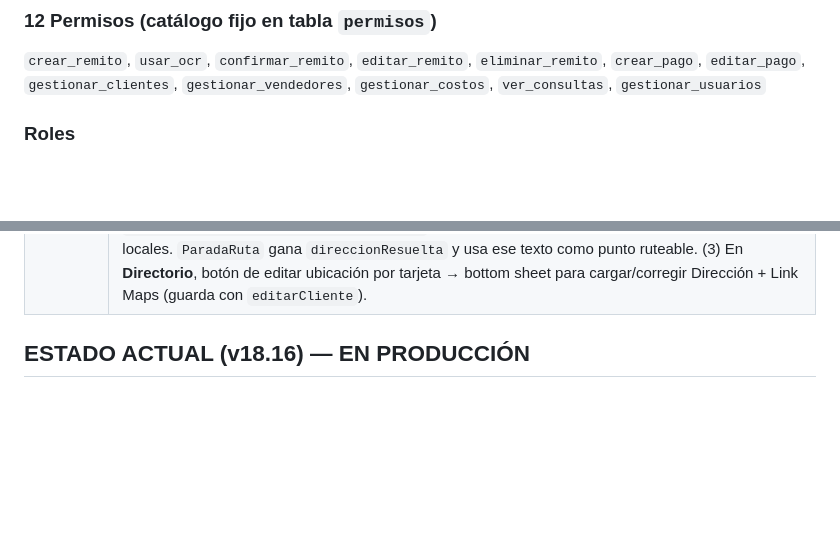
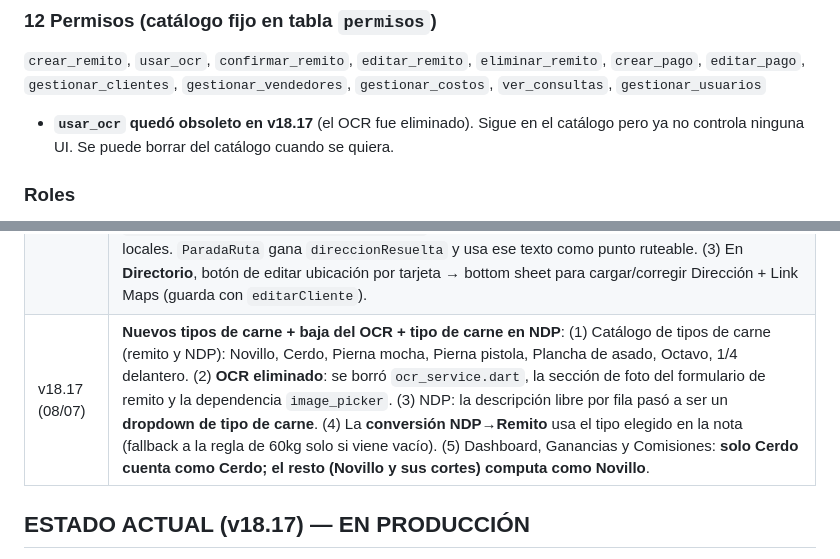
Before and after one commit to milifs/matarife-system, a Markdown page: don_chacho/CLAUDE.md, 2 parts joined by grey strips. GitHub-like rendering; blank space fills up the shorter version.

```diff
--- a/don_chacho/CLAUDE.md
+++ b/don_chacho/CLAUDE.md
@@ -50,6 +52,7 @@ ALTER TABLE permisos DISABLE ROW LEVEL SECURITY;
 
 ### 12 Permisos (catálogo fijo en tabla `permisos`)
 `crear_remito`, `usar_ocr`, `confirmar_remito`, `editar_remito`, `eliminar_remito`, `crear_pago`, `editar_pago`, `gestionar_clientes`, `gestionar_vendedores`, `gestionar_costos`, `ver_consultas`, `gestionar_usuarios`
+- **`usar_ocr` quedó obsoleto en v18.17** (el OCR fue eliminado). Sigue en el catálogo pero ya no controla ninguna UI. Se puede borrar del catálogo cuando se quiera.
 
 ### Roles
 - Flexibles: el admin puede crear roles personalizados con permisos a la carta
@@ -314,6 +316,7 @@ vercel --prod
 | v18.14 (01/07) | **Ruta de cobranza (1ª versión)**: embebida en Consultas → Directorio, combo box (Clientes que deben / Solo remitos vencidos) + botón "Armar". Nuevo `ruta_cobranza_service.dart` (GPS, extracción de coords, orden por cercanía, URL Google Maps). Reemplazada por la tab "Ruta" en v18.15. |
 | v18.15 (01/07) | **Ruta de cobranza movida a tab propia "Ruta"** en Consultas (9 tabs). Filtros: cliente (búsqueda), vendedor (dropdown), "Con saldo pendiente" y "Solo vencidos" (FilterChips). Lista con checkboxes para **seleccionar clientes** (los sin ubicación quedan deshabilitados) + "Todos/Ninguno". Botón "Armar recorrido (N)" que calcula la ruta con los elegidos (GPS + orden por cercanía) y abre el panel de paradas → Google Maps. Se quitó el bloque de ruta del Directorio. |
 | v18.16 (02/07) | **Fix ubicaciones de la ruta + editar ubicación desde Directorio**: (1) `_parseCoords` reconoce ahora el formato **DMS** (`24°59'04.1"S`). (2) Nueva **Edge Function `resolver-maps`** (runtime nuevo, `withSupabase` con auth `["publishable","secret"]`) que resuelve del lado del servidor los **links cortos** `maps.app.goo.gl` (el navegador no puede por CORS): sigue el redirect y devuelve `lat/lng`, o si el link es un "compartir lugar" sin coords, devuelve la **dirección/nombre** (`q=…`). `RutaCobranzaService.construirParadas()` llama la función en lote para los clientes sin coords locales. `ParadaRuta` gana `direccionResuelta` y usa ese texto como punto ruteable. (3) En **Directorio**, botón de editar ubicación por tarjeta → bottom sheet para cargar/corregir Dirección + Link Maps (guarda con `editarCliente`). |
+| v18.17 (08/07) | **Nuevos tipos de carne + baja del OCR + tipo de carne en NDP**: (1) Catálogo de tipos de carne (remito y NDP): Novillo, Cerdo, Pierna mocha, Pierna pistola, Plancha de asado, Octavo, 1/4 delantero. (2) **OCR eliminado**: se borró `ocr_service.dart`, la sección de foto del formulario de remito y la dependencia `image_picker`. (3) NDP: la descripción libre por fila pasó a ser un **dropdown de tipo de carne**. (4) La **conversión NDP→Remito** usa el tipo elegido en la nota (fallback a la regla de 60kg solo si viene vacío). (5) Dashboard, Ganancias y Comisiones: **solo Cerdo cuenta como Cerdo; el resto (Novillo y sus cortes) computa como Novillo**. |
 
-## ESTADO ACTUAL (v18.16) — EN PRODUCCIÓN
+## ESTADO ACTUAL (v18.17) — EN PRODUCCIÓN
 
```
Also changed, not shown: other parts of don_chacho/CLAUDE.md (+26 -14 lines).
